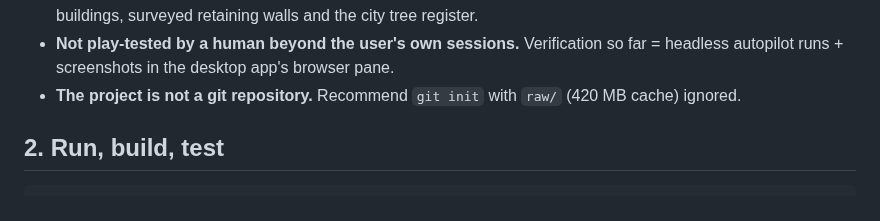
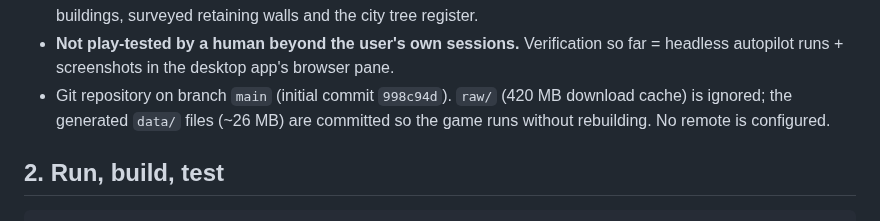
Before and after one commit to jnd-cz/prague-transport-sim, a Markdown page: HANDOFF.md, the part around the change. Drawn GitHub-style.

Commit message:
Note the git setup in the handoff notes
Co-Authored-By: Claude Opus 5.5 <noreply@anthropic.com>

```diff
--- a/HANDOFF.md
+++ b/HANDOFF.md
@@ -18,7 +18,9 @@ found while building it, what is unfinished, and what needs attention.
   buildings, surveyed retaining walls and the city tree register.
 - **Not play-tested by a human beyond the user's own sessions.** Verification so far = headless
   autopilot runs + screenshots in the desktop app's browser pane.
-- **The project is not a git repository.** Recommend `git init` with `raw/` (420 MB cache) ignored.
+- Git repository on branch `main` (initial commit `998c94d`). `raw/` (420 MB download cache) is
+  ignored; the generated `data/` files (~26 MB) are committed so the game runs without rebuilding.
+  No remote is configured.
 
 ## 2. Run, build, test
 
```
